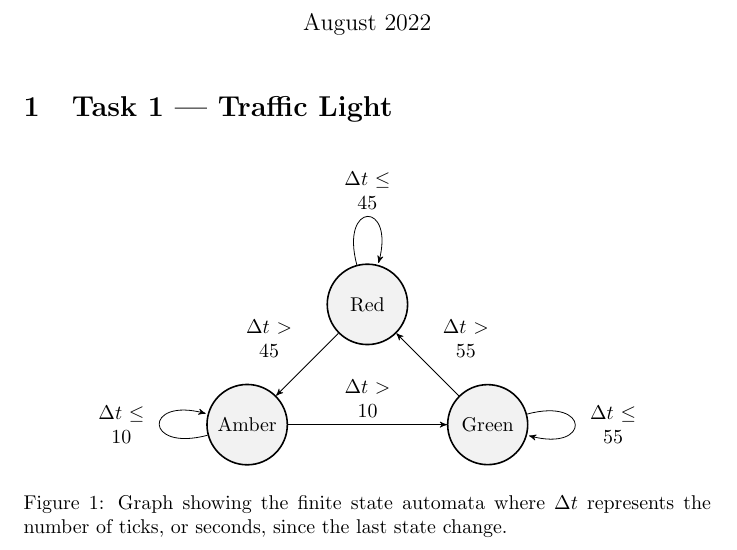
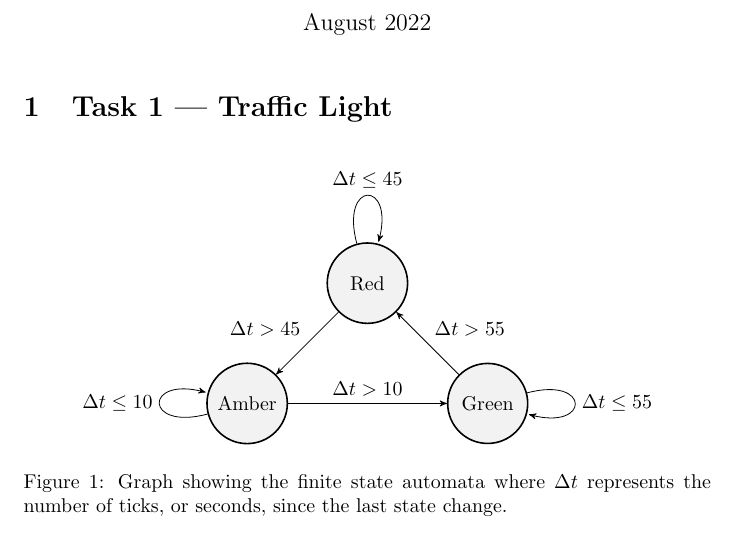
Before and after one commit to TEESDAAL/finite_state_automata, a LaTeX document (finite_state_automata.tex): part of page 1 of 2, cut so that both start at the same text. Compiled offline with pdfLaTeX.

Commit message:
Updated sizing again

```diff
--- a/finite_state_automata.tex
+++ b/finite_state_automata.tex
@@ -19,10 +19,10 @@
 	\section{Task 1 --- Traffic Light}
 	\begin{figure}[!h]
 		\centering
-		\begin{tikzpicture}[text width=1.1cm, text centered]
-			\node[state] (1) {Red};
-			\node[state] (2) [below left of =1]{Amber};
-			\node[state] (3) [below right of =1]{Green};
+		\begin{tikzpicture}
+			\node[state, text width = 1.1cm, text centered] (1) {Red};
+			\node[state,  text width = 1.1cm, text centered] (2) [below left of =1]{Amber};
+			\node[state,  text width = 1.1cm, text centered] (3) [below right of =1]{Green};
 
 			\draw (1) edge[above left] node{$\Delta t > 45$} (2)
 				  (1) edge[loop above] node{$\Delta t \leq 45$} (1)
```
Also changed, not shown: finite_state_automata.pdf.
